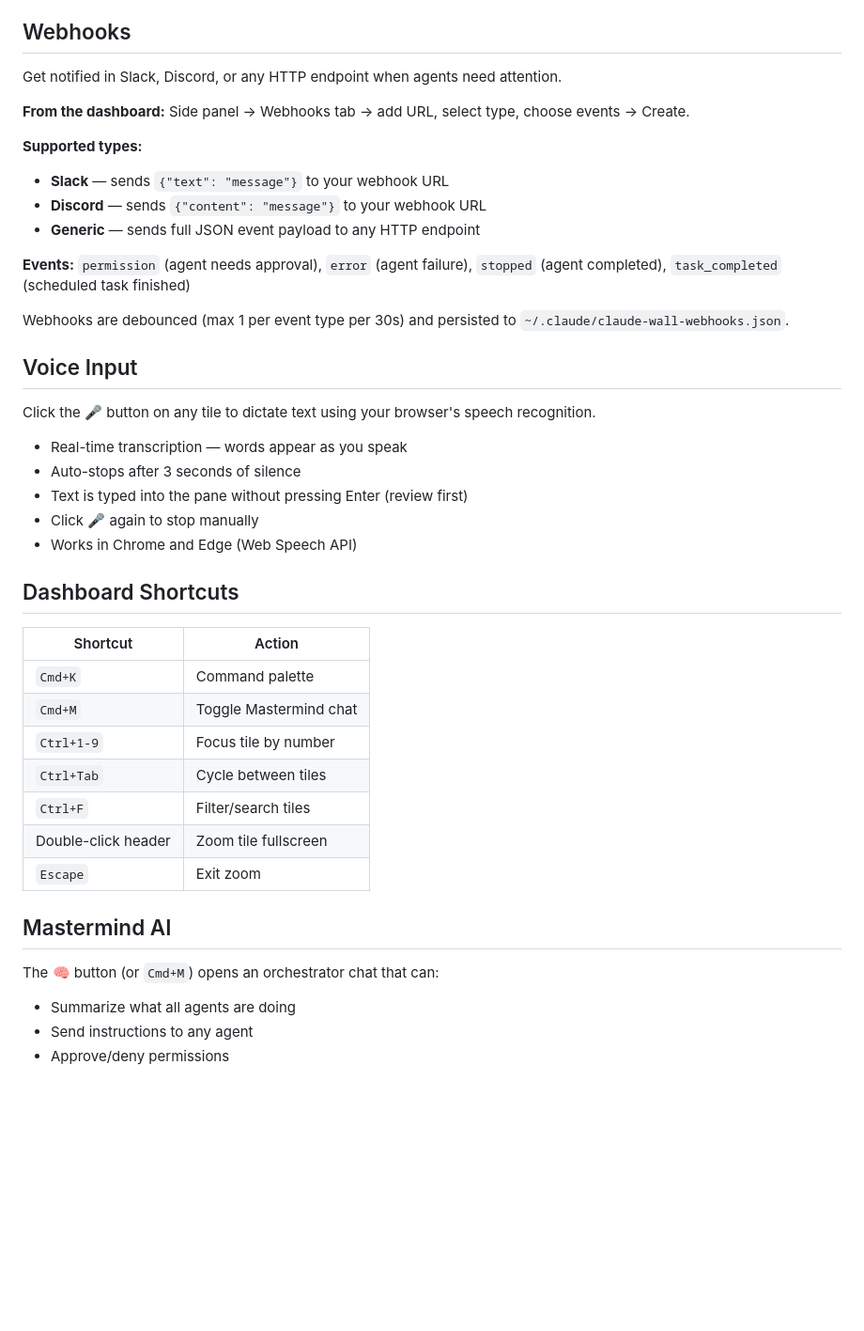
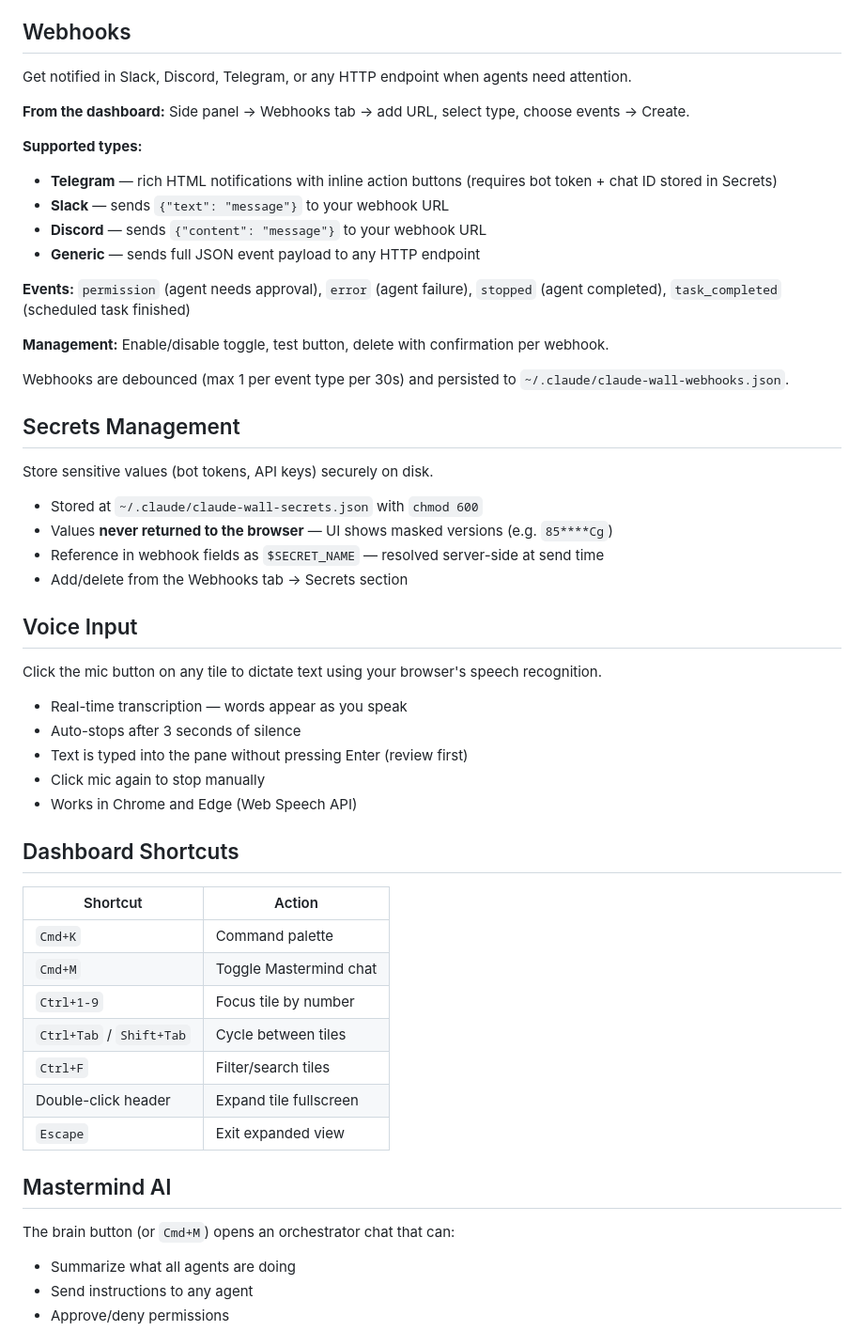
Before and after one commit to ogtayhuseynov0/claude-wall, a Markdown page: README.md, the part around one of its changes. Shown at 94% size. Drawn GitHub-style; blank space fills up the shorter version.

```diff
--- a/README.md
+++ b/README.md
@@ -125,27 +160,39 @@ Tasks wait for the agent to go idle before sending the next cycle. Progress show
 
 ## Webhooks
 
-Get notified in Slack, Discord, or any HTTP endpoint when agents need attention.
+Get notified in Slack, Discord, Telegram, or any HTTP endpoint when agents need attention.
 
 **From the dashboard:** Side panel → Webhooks tab → add URL, select type, choose events → Create.
 
 **Supported types:**
+- **Telegram** — rich HTML notifications with inline action buttons (requires bot token + chat ID stored in Secrets)
 - **Slack** — sends `{"text": "message"}` to your webhook URL
 - **Discord** — sends `{"content": "message"}` to your webhook URL
 - **Generic** — sends full JSON event payload to any HTTP endpoint
 
 **Events:** `permission` (agent needs approval), `error` (agent failure), `stopped` (agent completed), `task_completed` (scheduled task finished)
 
+**Management:** Enable/disable toggle, test button, delete with confirmation per webhook.
+
 Webhooks are debounced (max 1 per event type per 30s) and persisted to `~/.claude/claude-wall-webhooks.json`.
+
+## Secrets Management
+
+Store sensitive values (bot tokens, API keys) securely on disk.
+
+- Stored at `~/.claude/claude-wall-secrets.json` with `chmod 600`
+- Values **never returned to the browser** — UI shows masked versions (e.g. `85****Cg`)
+- Reference in webhook fields as `$SECRET_NAME` — resolved server-side at send time
+- Add/delete from the Webhooks tab → Secrets section
 
 ## Voice Input
 
-Click the 🎤 button on any tile to dictate text using your browser's speech recognition.
+Click the mic button on any tile to dictate text using your browser's speech recognition.
 
 - Real-time transcription — words appear as you speak
 - Auto-stops after 3 seconds of silence
 - Text is typed into the pane without pressing Enter (review first)
-- Click 🎤 again to stop manually
+- Click mic again to stop manually
 - Works in Chrome and Edge (Web Speech API)
 
 ## Dashboard Shortcuts
@@ -155,14 +202,14 @@ Click the 🎤 button on any tile to dictate text using your browser's speech re
 | `Cmd+K` | Command palette |
 | `Cmd+M` | Toggle Mastermind chat |
 | `Ctrl+1-9` | Focus tile by number |
-| `Ctrl+Tab` | Cycle between tiles |
+| `Ctrl+Tab` / `Shift+Tab` | Cycle between tiles |
 | `Ctrl+F` | Filter/search tiles |
-| Double-click header | Zoom tile fullscreen |
-| `Escape` | Exit zoom |
+| Double-click header | Expand tile fullscreen |
+| `Escape` | Exit expanded view |
 
 ## Mastermind AI
 
-The 🧠 button (or `Cmd+M`) opens an orchestrator chat that can:
+The brain button (or `Cmd+M`) opens an orchestrator chat that can:
 
 - Summarize what all agents are doing
 - Send instructions to any agent
```
Also changed, not shown: other parts of README.md (+47 -9 lines).
